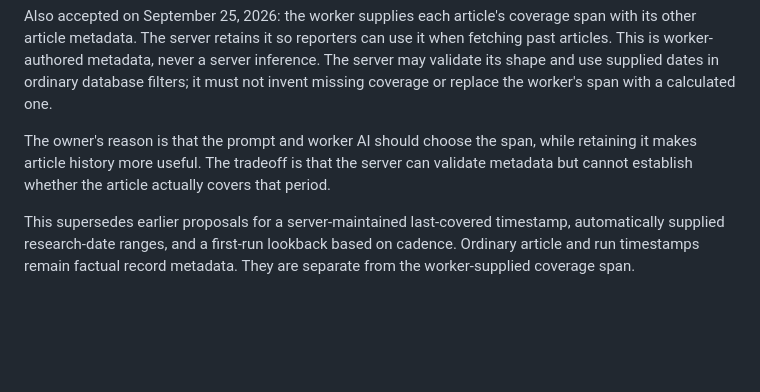
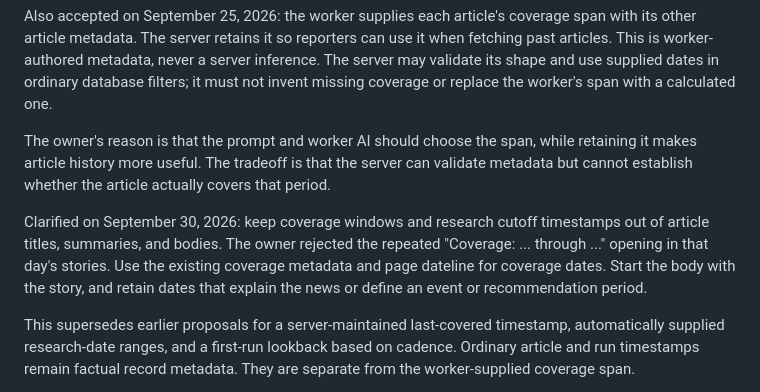
Before and after one commit to jubishop/news, a Markdown page: docs/product-design.md, the part around the change. GitHub-like rendering; blank space fills up the shorter version.

Commit message:
📝 docs: update news reporter coverage and formatting guidelines
- Move coverage dates to article metadata instead of titles, summaries, or bodies.
- Instruct that article bodies should start directly with the story.
- Clarify that dates related to events or recommendations should be retained within the story.

```diff
--- a/docs/product-design.md
+++ b/docs/product-design.md
@@ -485,6 +485,13 @@ while retaining it makes article history more useful. The tradeoff is that
 the server can validate metadata but cannot establish whether the article
 actually covers that period.
 
+Clarified on September 30, 2026: keep coverage windows and research cutoff
+timestamps out of article titles, summaries, and bodies. The owner rejected
+the repeated "Coverage: ... through ..." opening in that day's stories. Use
+the existing coverage metadata and page dateline for coverage dates. Start
+the body with the story, and retain dates that explain the news or define an
+event or recommendation period.
+
 This supersedes earlier proposals for a server-maintained last-covered
 timestamp, automatically supplied research-date ranges, and a first-run
 lookback based on cadence. Ordinary article and run timestamps remain factual
```
Also changed, not shown: 1 other file.
